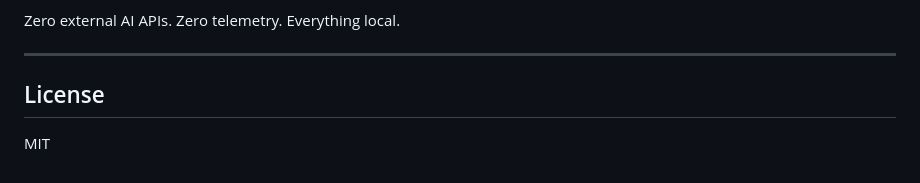
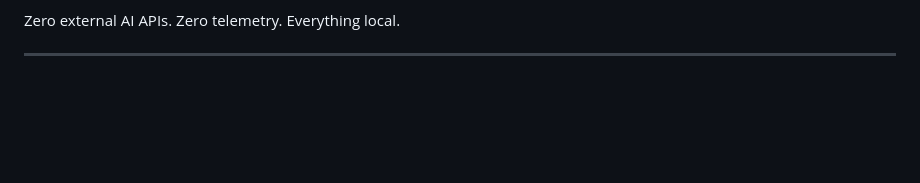
Before and after one commit to velle999/velle.ai, a Markdown page: README.md, the part around the change. GitHub-like rendering; blank space fills up the shorter version.

Commit message:
Delete license section from README
Removed license section from README

```diff
--- a/README.md
+++ b/README.md
@@ -439,7 +439,3 @@ MODEL=qwen3:8b                          # Model name (any Ollama model)
 Zero external AI APIs. Zero telemetry. Everything local.
 
 ---
-
-## License
-
-MIT
```
